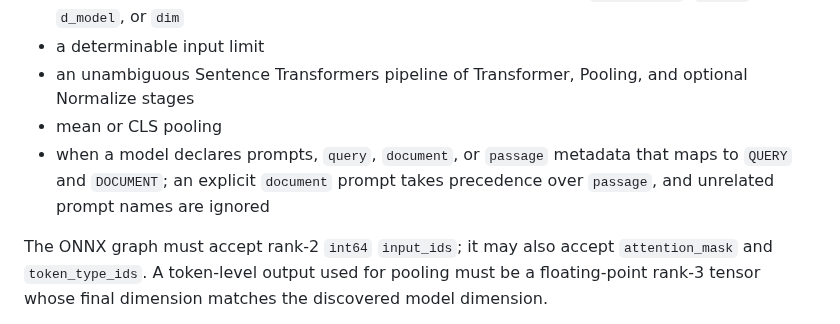
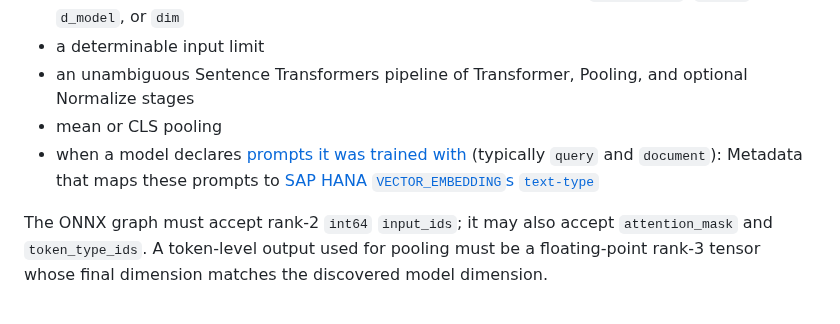
Before and after one commit to cap-js/ai, a Markdown page: .docs/model-selection.md, the part around the change. Drawn GitHub-style.

Commit message:
docs: align with removed passage alias
Co-authored-by: Paul <paul.erlenwein@gmail.com>

```diff
--- a/.docs/model-selection.md
+++ b/.docs/model-selection.md
@@ -43,7 +43,7 @@ Discovery currently requires:
 - a determinable input limit
 - an unambiguous Sentence Transformers pipeline of Transformer, Pooling, and optional Normalize stages
 - mean or CLS pooling
-- when a model declares prompts, `query`, `document`, or `passage` metadata that maps to `QUERY` and `DOCUMENT`; an explicit `document` prompt takes precedence over `passage`, and unrelated prompt names are ignored
+- when a model declares [prompts it was trained with](https://sbert.net/examples/sentence_transformer/training/prompts/README.html) (typically `query` and `document`): Metadata that maps these prompts to [SAP HANA `VECTOR_EMBEDDING`s `text-type`](https://help.sap.com/docs/hana-cloud-database/sap-hana-cloud-sap-hana-database-sql-reference-guide/vector-embedding-function-vector)
 
 The ONNX graph must accept rank-2 `int64` `input_ids`; it may also accept `attention_mask` and `token_type_ids`. A token-level output used for pooling must be a floating-point rank-3 tensor whose final dimension matches the discovered model dimension.
 
```
Also changed, not shown: .docs/vector-embeddings.md (+1 -1 lines).
